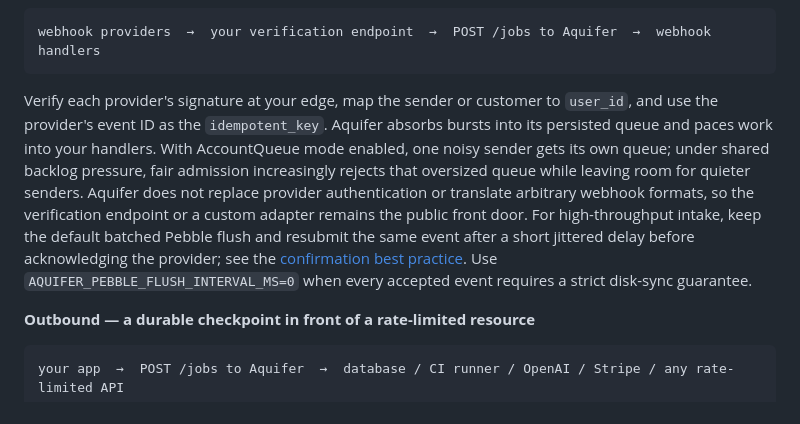
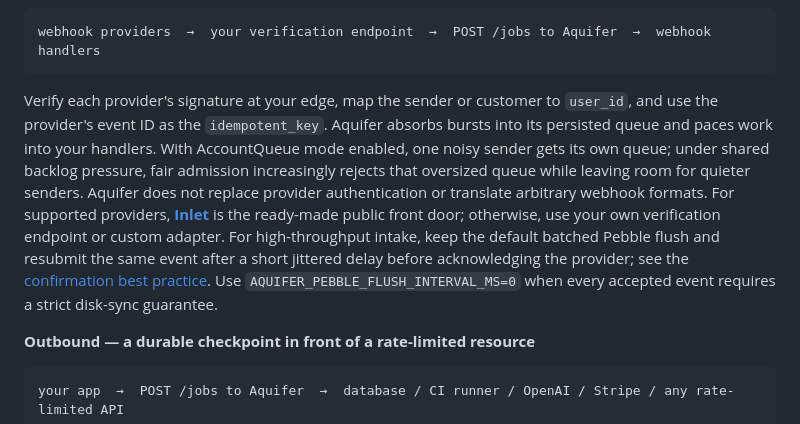
Before and after one commit to rjpruitt16/aquifer, a Markdown page: README.md, the part around the change. Drawn GitHub-style.

Commit message:
Mention Inlet in webhook use case (#76)

````diff
--- a/README.md
+++ b/README.md
@@ -61,7 +61,7 @@ Agents hammering your API over HTTP? Aquifer queues their requests and drains th
 ```
 webhook providers  →  your verification endpoint  →  POST /jobs to Aquifer  →  webhook handlers
 ```
-Verify each provider's signature at your edge, map the sender or customer to `user_id`, and use the provider's event ID as the `idempotent_key`. Aquifer absorbs bursts into its persisted queue and paces work into your handlers. With AccountQueue mode enabled, one noisy sender gets its own queue; under shared backlog pressure, fair admission increasingly rejects that oversized queue while leaving room for quieter senders. Aquifer does not replace provider authentication or translate arbitrary webhook formats, so the verification endpoint or a custom adapter remains the public front door. For high-throughput intake, keep the default batched Pebble flush and resubmit the same event after a short jittered delay before acknowledging the provider; see the [confirmation best practice](API.md#best-practice-confirm-batched-webhook-intake). Use `AQUIFER_PEBBLE_FLUSH_INTERVAL_MS=0` when every accepted event requires a strict disk-sync guarantee.
+Verify each provider's signature at your edge, map the sender or customer to `user_id`, and use the provider's event ID as the `idempotent_key`. Aquifer absorbs bursts into its persisted queue and paces work into your handlers. With AccountQueue mode enabled, one noisy sender gets its own queue; under shared backlog pressure, fair admission increasingly rejects that oversized queue while leaving room for quieter senders. Aquifer does not replace provider authentication or translate arbitrary webhook formats. For supported providers, **[Inlet](https://github.com/rjpruitt16/inlet)** is the ready-made public front door; otherwise, use your own verification endpoint or custom adapter. For high-throughput intake, keep the default batched Pebble flush and resubmit the same event after a short jittered delay before acknowledging the provider; see the [confirmation best practice](API.md#best-practice-confirm-batched-webhook-intake). Use `AQUIFER_PEBBLE_FLUSH_INTERVAL_MS=0` when every accepted event requires a strict disk-sync guarantee.
 
 **Outbound — a durable checkpoint in front of a rate-limited resource**
 ```
````
